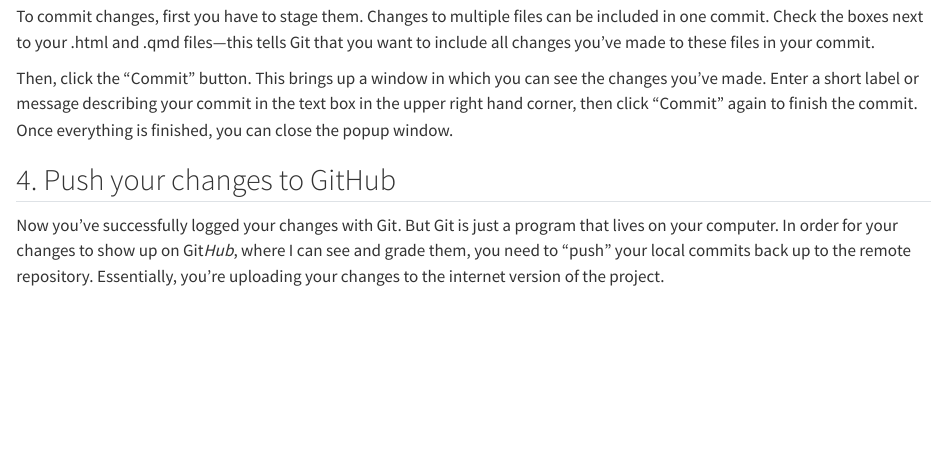
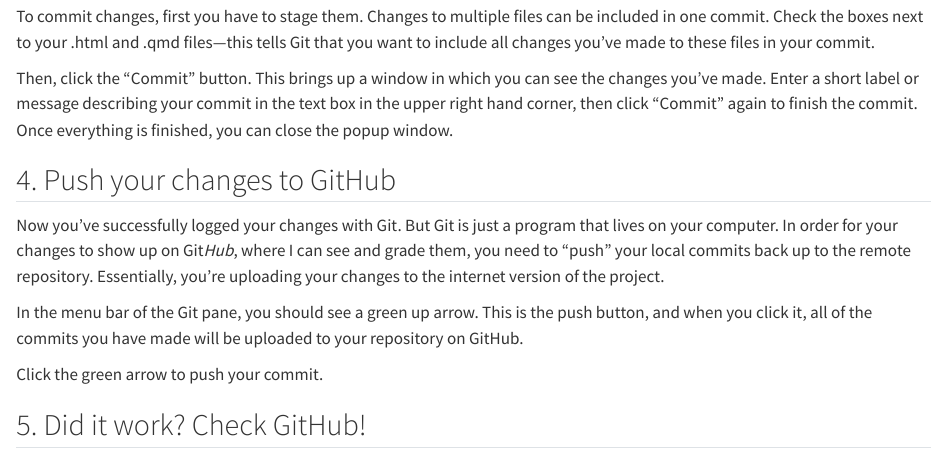
Before and after one commit to soc333-sum23/tech-setup, a Quarto document (tech-setup-test.qmd): the page in a window 1100 px wide, from 1480 px down before the commit and from 1470 px down after it, so that both start at the same text. Rendered offline with R 4.5, knitr and Pandoc in place of Quarto, with nearby package versions.

Commit message:
tech setup development

```diff
--- a/tech-setup-test.qmd
+++ b/tech-setup-test.qmd
@@ -48,3 +48,9 @@
 ## 4. Push your changes to GitHub
 
 Now you've successfully logged your changes with Git. But Git is just a program that lives on your computer. In order for your changes to show up on Git*Hub*, where I can see and grade them, you need to "push" your local commits back up to the remote repository. Essentially, you're uploading your changes to the internet version of the project.
+
+In the menu bar of the Git pane, you should see a green up arrow. This is the push button, and when you click it, all of the commits you have made will be uploaded to your repository on GitHub.
+
+Click the green arrow to push your commit.
+
+## 5. Did it work? Check GitHub!
```
Also changed, not shown: images/git_pane.png, images/push.png (added), tech-setup-test.html (added).
